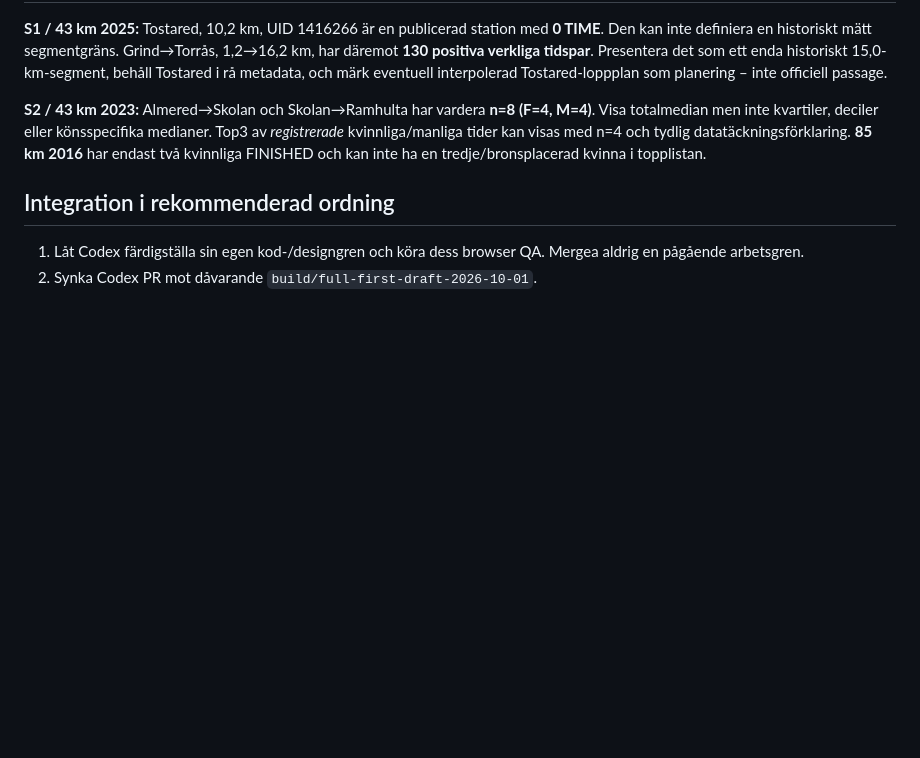
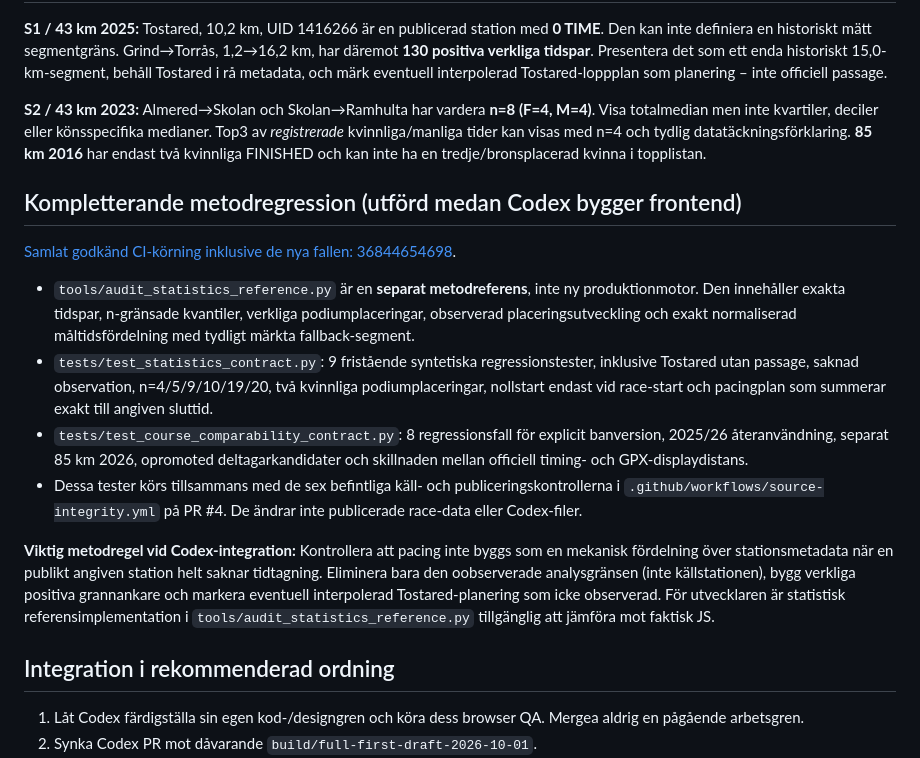
Before and after one commit to Stayinhealthyrunning/satila-splits, a Markdown page: reports/FINAL_INTEGRATION_HANDOFF_2026-10-01.md, the part around the change. GitHub-like rendering; blank space fills up the shorter version.

Commit message:
QA: document 17 green synthetic stats/course tests as independent Codex integration oracle

```diff
--- a/reports/FINAL_INTEGRATION_HANDOFF_2026-10-01.md
+++ b/reports/FINAL_INTEGRATION_HANDOFF_2026-10-01.md
@@ -25,6 +25,17 @@ Maskinläsbara `satila-source-integrity.json`, `satila-segment-capabilities.json
 
 **S2 / 43 km 2023:** Almered→Skolan och Skolan→Ramhulta har vardera **n=8 (F=4, M=4)**. Visa totalmedian men inte kvartiler, deciler eller könsspecifika medianer. Top3 av *registrerade* kvinnliga/manliga tider kan visas med n=4 och tydlig datatäckningsförklaring. **85 km 2016** har endast två kvinnliga FINISHED och kan inte ha en tredje/bronsplacerad kvinna i topplistan.
 
+## Kompletterande metodregression (utförd medan Codex bygger frontend)
+
+[Samlat godkänd CI-körning inklusive de nya fallen: 36844654698](https://github.com/Stayinhealthyrunning/satila-splits/actions/runs/36844654698).
+
+- `tools/audit_statistics_reference.py` är en **separat metodreferens**, inte ny produktionmotor. Den innehåller exakta tidspar, n-gränsade kvantiler, verkliga podiumplaceringar, observerad placeringsutveckling och exakt normaliserad måltidsfördelning med tydligt märkta fallback-segment.
+- `tests/test_statistics_contract.py`: 9 fristående syntetiska regressionstester, inklusive Tostared utan passage, saknad observation, n=4/5/9/10/19/20, två kvinnliga podiumplaceringar, nollstart endast vid race-start och pacingplan som summerar exakt till angiven sluttid.
+- `tests/test_course_comparability_contract.py`: 8 regressionsfall för explicit banversion, 2025/26 återanvändning, separat 85 km 2026, opromoted deltagarkandidater och skillnaden mellan officiell timing- och GPX-displaydistans.
+- Dessa tester körs tillsammans med de sex befintliga käll- och publiceringskontrollerna i `.github/workflows/source-integrity.yml` på PR #4. De ändrar inte publicerade race-data eller Codex-filer.
+
+**Viktig metodregel vid Codex-integration:** Kontrollera att pacing inte byggs som en mekanisk fördelning över stationsmetadata när en publikt angiven station helt saknar tidtagning. Eliminera bara den oobserverade analysgränsen (inte källstationen), bygg verkliga positiva grannankare och markera eventuell interpolerad Tostared-planering som icke observerad. För utvecklaren är statistisk referensimplementation i `tools/audit_statistics_reference.py` tillgänglig att jämföra mot faktisk JS.
+
 ## Integration i rekommenderad ordning
 
 1. Låt Codex färdigställa sin egen kod-/designgren och köra dess browser QA. Mergea aldrig en pågående arbetsgren.
```
